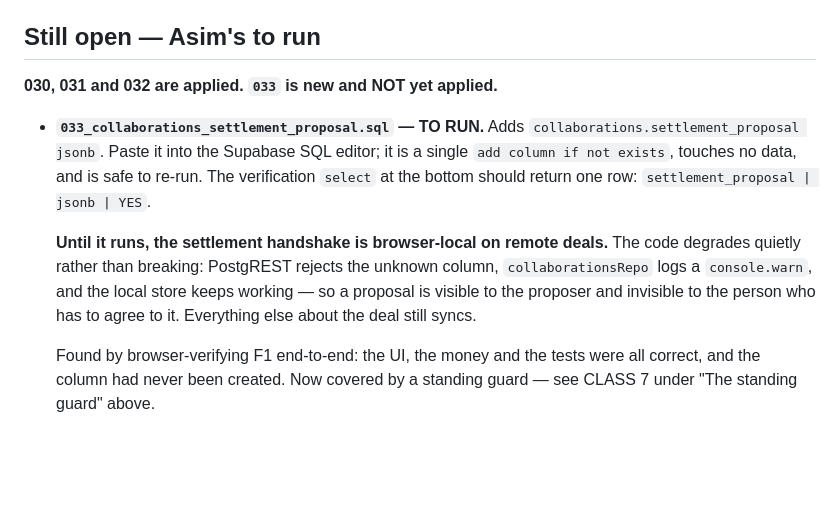
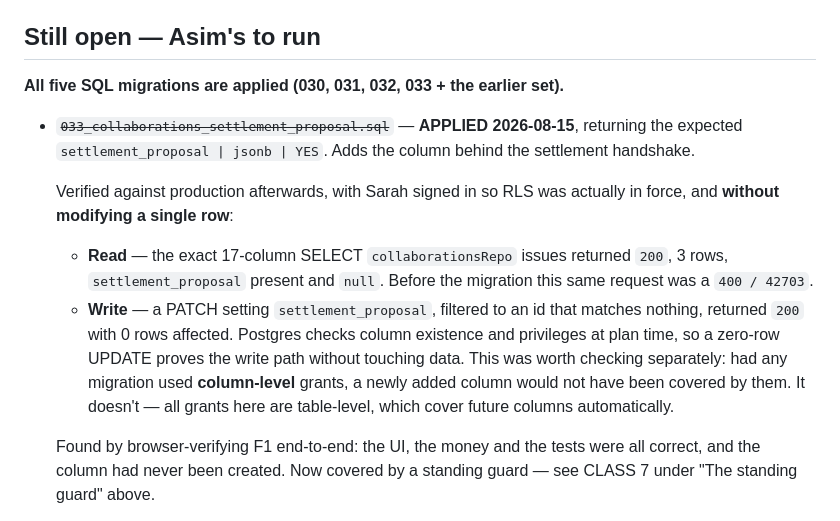
Before and after one commit to asimbaiig-star/alamut, a Markdown page: PHASE-STATE.md, the part around the change. Drawn GitHub-style; blank space fills up the shorter version.

Commit message:
docs: migration 033 applied and verified against production
Read path: the exact 17-column repo SELECT returns 200 with
settlement_proposal present (was 400/42703 before the migration).
Write path: a zero-row PATCH setting the column returns 200 — Postgres
checks column existence and privileges at plan time, so this proves the
write path without modifying any row. Both run with RLS in force.

Checked separately for column-level grants, which a new column would not
inherit; there are none, all grants are table-level.

Co-Authored-By: Claude Opus 5 <noreply@anthropic.com>

```diff
--- a/PHASE-STATE.md
+++ b/PHASE-STATE.md
@@ -379,19 +379,24 @@ campaign ids Postgres actually returned; the two FK-bearing mirrors
 
 ## Still open — Asim's to run
 
-**030, 031 and 032 are applied. `033` is new and NOT yet applied.**
+**All five SQL migrations are applied (030, 031, 032, 033 + the earlier set).**
 
-- **`033_collaborations_settlement_proposal.sql` — TO RUN.** Adds
-  `collaborations.settlement_proposal jsonb`. Paste it into the Supabase SQL
-  editor; it is a single `add column if not exists`, touches no data, and is
-  safe to re-run. The verification `select` at the bottom should return one
-  row: `settlement_proposal | jsonb | YES`.
+- ~~`033_collaborations_settlement_proposal.sql`~~ — **APPLIED 2026-08-15**,
+  returning the expected `settlement_proposal | jsonb | YES`. Adds the column
+  behind the settlement handshake.
 
-  **Until it runs, the settlement handshake is browser-local on remote deals.**
-  The code degrades quietly rather than breaking: PostgREST rejects the unknown
-  column, `collaborationsRepo` logs a `console.warn`, and the local store keeps
-  working — so a proposal is visible to the proposer and invisible to the
-  person who has to agree to it. Everything else about the deal still syncs.
+  Verified against production afterwards, with Sarah signed in so RLS was
+  actually in force, and **without modifying a single row**:
+  - **Read** — the exact 17-column SELECT `collaborationsRepo` issues returned
+    `200`, 3 rows, `settlement_proposal` present and `null`. Before the
+    migration this same request was a `400 / 42703`.
+  - **Write** — a PATCH setting `settlement_proposal`, filtered to an id that
+    matches nothing, returned `200` with 0 rows affected. Postgres checks
+    column existence and privileges at plan time, so a zero-row UPDATE proves
+    the write path without touching data. This was worth checking separately:
+    had any migration used **column-level** grants, a newly added column would
+    not have been covered by them. It doesn't — all grants here are
+    table-level, which cover future columns automatically.
 
   Found by browser-verifying F1 end-to-end: the UI, the money and the tests
   were all correct, and the column had never been created. Now covered by a
```
